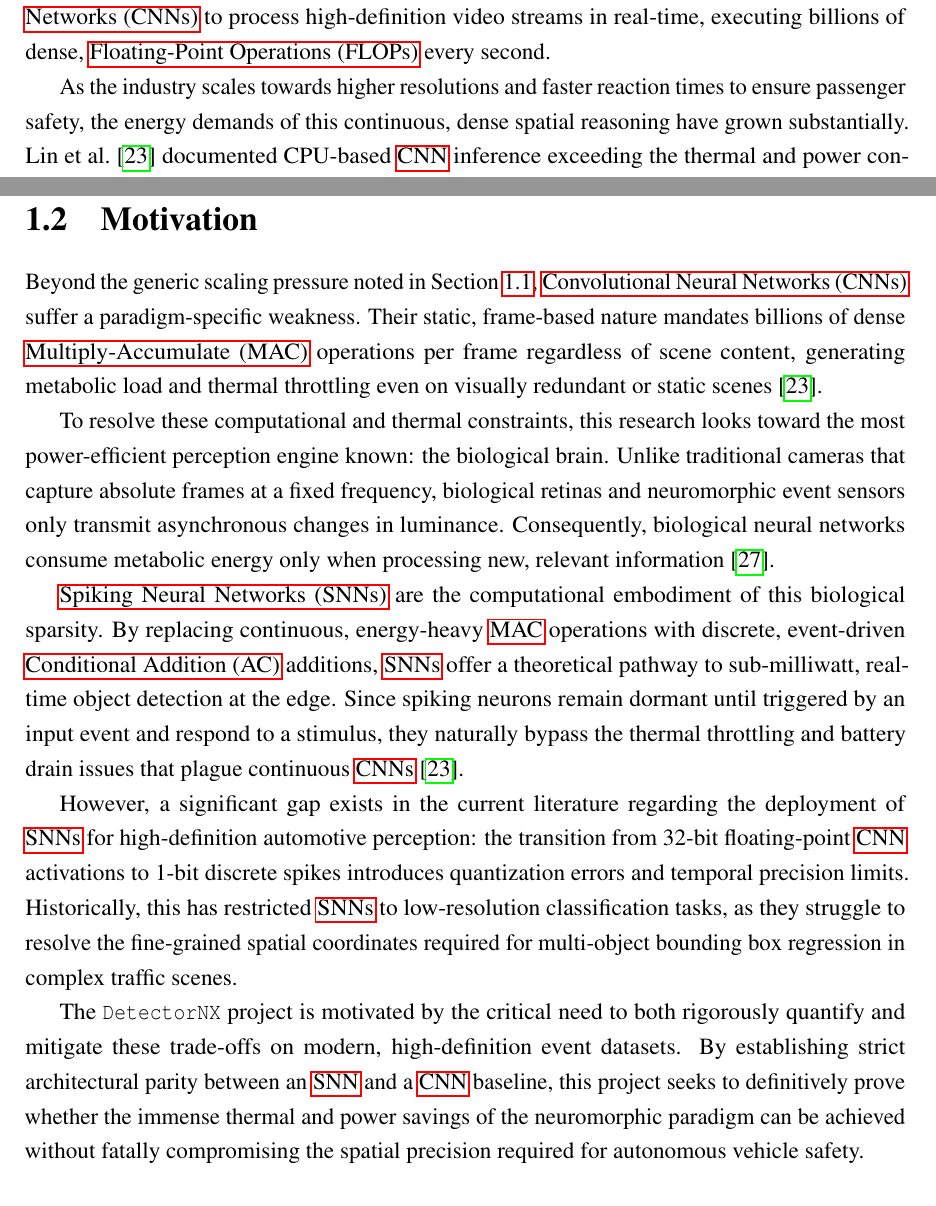
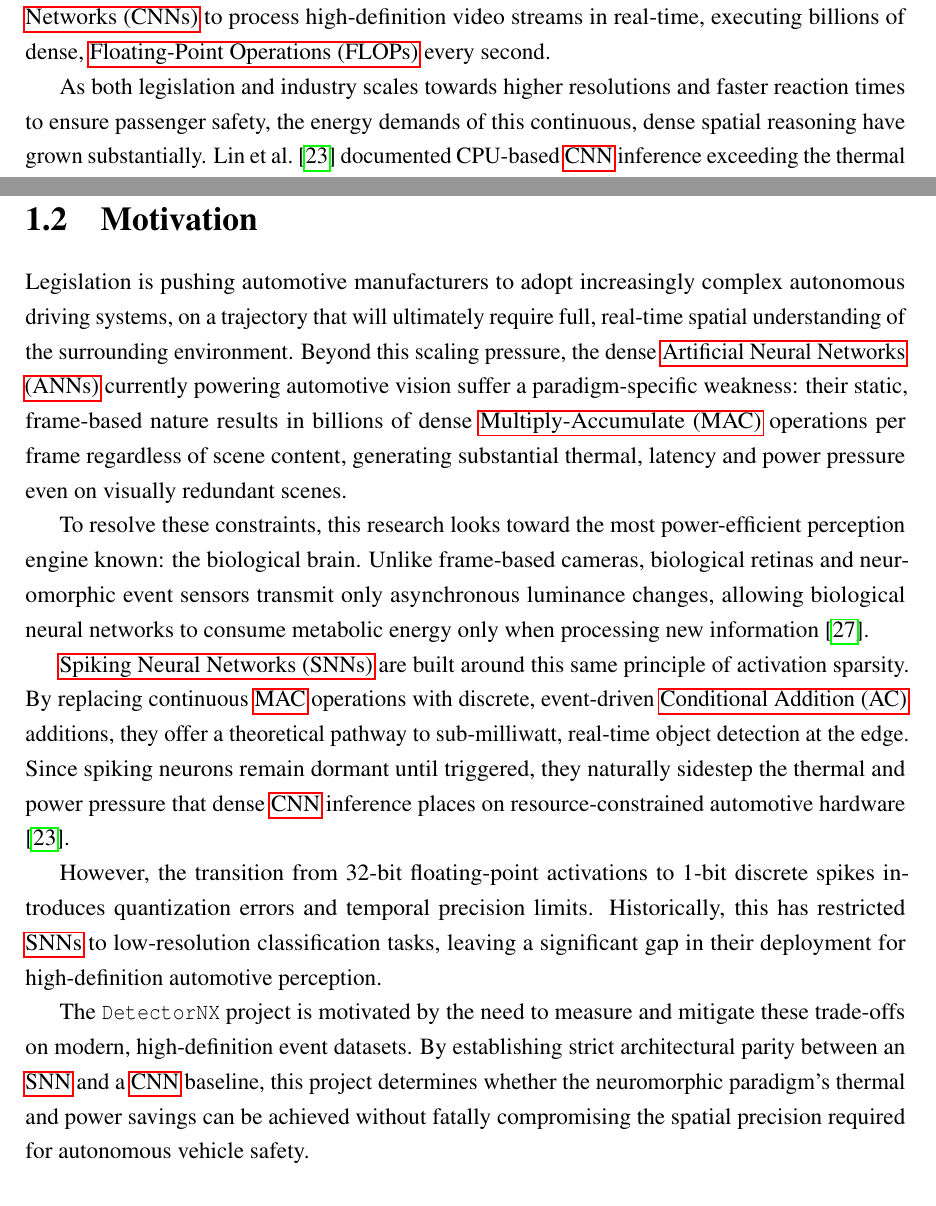
Before and after one commit to VP1606/DNX_Report, a LaTeX thesis (report/report.tex, which reads report/chapter_1/motivation.tex, report/chapter_1/overview.tex): two parts of pages 15 and 16 of 97, joined at a grey line, cut so that both start at the same text. Compiled offline with pdfLaTeX; a LaTeX package or settings file that is missing is left out.

Commit message:
Induced legislation mentions.

```diff
--- a/report/chapter_1/motivation.tex
+++ b/report/chapter_1/motivation.tex
@@ -1,18 +1,18 @@
 \section{Motivation}
 \label{sec:intro_motivation}
 
-Beyond the generic scaling pressure noted in Section~\ref{sec:intro_overview}, \acrfullpl{cnn} suffer a paradigm-specific weakness. Their static, frame-based nature mandates billions of dense \gls{mac} operations per frame regardless of scene content, generating metabolic load and thermal throttling even on visually redundant or static scenes \cite{lin_adas_cnn_issues}.
+Legislation is pushing automotive manufacturers to adopt increasingly complex autonomous driving systems, on a trajectory that will ultimately require full, real-time spatial understanding of the surrounding environment.
+Beyond this scaling pressure, the dense \acrfullpl{ann} currently powering automotive vision suffer a paradigm-specific weakness: their static, frame-based nature results in billions of dense \gls{mac} operations per frame regardless of scene content, generating substantial thermal, latency and power pressure even on visually redundant scenes.
 
-To resolve these computational and thermal constraints, this research looks toward the most power-efficient perception engine known: the biological brain. Unlike traditional cameras that capture absolute frames at a fixed frequency, biological retinas and neuromorphic event sensors only transmit asynchronous changes in luminance.
-Consequently, biological neural networks consume metabolic energy only when processing new, relevant information \cite{pfeiffer_snn_opportunities}.
+To resolve these constraints, this research looks toward the most power-efficient perception engine known: the biological brain.
+Unlike frame-based cameras, biological retinas and neuromorphic event sensors transmit only asynchronous luminance changes, allowing biological neural networks to consume metabolic energy only when processing new information \cite{pfeiffer_snn_opportunities}.
 
-\acrfullpl{snn} are the computational embodiment of this biological sparsity.
-By replacing continuous, energy-heavy \gls{mac} operations with discrete, event-driven \acrfull{ac} additions, \glspl{snn} offer a theoretical pathway to sub-milliwatt, real-time object detection at the edge.
-Since spiking neurons remain dormant until triggered by an input event and respond to a stimulus, they naturally bypass the thermal throttling and battery drain issues that plague continuous \glspl{cnn} \cite{lin_adas_cnn_issues}.
+\acrfullpl{snn} are built around this same principle of activation sparsity.
+By replacing continuous \gls{mac} operations with discrete, event-driven \acrfull{ac} additions, they offer a theoretical pathway to sub-milliwatt, real-time object detection at the edge.
+Since spiking neurons remain dormant until triggered, they naturally sidestep the thermal and power pressure that dense \gls{cnn} inference places on resource-constrained automotive hardware \cite{lin_adas_cnn_issues}.
 
-However, a significant gap exists in the current literature regarding the deployment of \glspl{snn} for high-definition automotive perception:
-the transition from 32-bit floating-point \gls{cnn} activations to 1-bit discrete spikes introduces quantization errors and temporal precision limits.
-Historically, this has restricted \glspl{snn} to low-resolution classification tasks, as they struggle to resolve the fine-grained spatial coordinates required for multi-object bounding box regression in complex traffic scenes.
+However, the transition from 32-bit floating-point activations to 1-bit discrete spikes introduces quantization errors and temporal precision limits.
+Historically, this has restricted \glspl{snn} to low-resolution classification tasks, leaving a significant gap in their deployment for high-definition automotive perception.
 
-The \texttt{DetectorNX} project is motivated by the critical need to both rigorously quantify and mitigate these trade-offs on modern, high-definition event datasets.
-By establishing strict architectural parity between an \gls{snn} and a \gls{cnn} baseline, this project seeks to definitively prove whether the immense thermal and power savings of the neuromorphic paradigm can be achieved without fatally compromising the spatial precision required for autonomous vehicle safety.
+The \texttt{DetectorNX} project is motivated by the need to measure and mitigate these trade-offs on modern, high-definition event datasets.
+By establishing strict architectural parity between an \gls{snn} and a \gls{cnn} baseline, this project determines whether the neuromorphic paradigm's thermal and power savings can be achieved without fatally compromising the spatial precision required for autonomous vehicle safety.
--- a/report/chapter_1/overview.tex
+++ b/report/chapter_1/overview.tex
@@ -6,7 +6,7 @@ However, the pursuit of full autonomy has driven a relentless escalation in the
 modern vehicles rely on \acrfullpl{cnn} to process high-definition video streams in real-time,
 executing billions of dense, \acrfullpl{flop} every second.
 
-As the industry scales towards higher resolutions and faster reaction times to ensure passenger safety, the energy demands of this continuous, dense spatial reasoning have grown substantially.
+As both legislation and industry scales towards higher resolutions and faster reaction times to ensure passenger safety, the energy demands of this continuous, dense spatial reasoning have grown substantially.
 \textcite{lin_adas_cnn_issues} documented CPU-based \gls{cnn} inference exceeding the thermal and power constraints of \gls{adas} hardware, motivating the industry's shift to \gls{gpu}-class accelerators;
 continued growth in perception complexity now places dense \gls{ann} workloads on \glspl{gpu} on a similar trajectory, motivating a paradigm shift towards fundamentally more efficient architectures.
 
```
Also changed, not shown: report/report.pdf, 1 other file.
